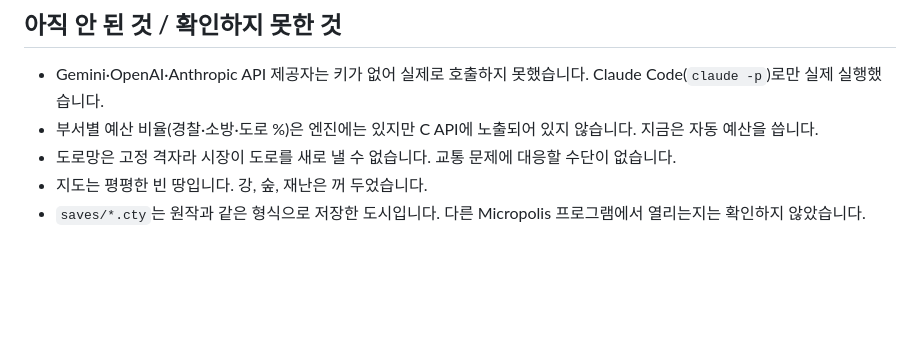
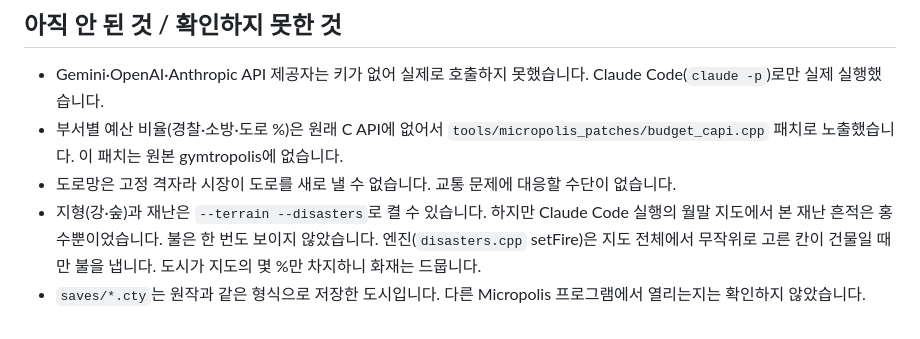
Before and after one commit to cogito5170/simcity, a Markdown page: docs/MICROPOLIS.md, the part around the change. GitHub-like rendering; blank space fills up the shorter version.

Commit message:
Docs: budget API patch is in place; terrain/disasters available, fires rare
Co-Authored-By: Claude Opus 5.5 <noreply@anthropic.com>
Claude-Session: https://claude.ai/code/session_01LndQeaej2ChSQ11NsX5JLP

```diff
--- a/docs/MICROPOLIS.md
+++ b/docs/MICROPOLIS.md
@@ -233,7 +233,8 @@ seed 1~6에는 지난 실행 요약이 교훈에 들어 있었으므로, 교훈
 
 ## 아직 안 된 것 / 확인하지 못한 것
 - Gemini·OpenAI·Anthropic API 제공자는 키가 없어 실제로 호출하지 못했습니다. Claude Code(`claude -p`)로만 실제 실행했습니다.
-- 부서별 예산 비율(경찰·소방·도로 %)은 엔진에는 있지만 C API에 노출되어 있지 않습니다. 지금은 자동 예산을 씁니다.
+- 부서별 예산 비율(경찰·소방·도로 %)은 원래 C API에 없어서 `tools/micropolis_patches/budget_capi.cpp` 패치로 노출했습니다. 이 패치는 원본 gymtropolis에 없습니다.
 - 도로망은 고정 격자라 시장이 도로를 새로 낼 수 없습니다. 교통 문제에 대응할 수단이 없습니다.
-- 지도는 평평한 빈 땅입니다. 강, 숲, 재난은 꺼 두었습니다.
+- 지형(강·숲)과 재난은 `--terrain --disasters`로 켤 수 있습니다. 하지만 Claude Code 실행의 월말 지도에서 본 재난 흔적은 홍수뿐이었습니다. 불은 한 번도 보이지 않았습니다.
+  엔진(`disasters.cpp` setFire)은 지도 전체에서 무작위로 고른 칸이 건물일 때만 불을 냅니다. 도시가 지도의 몇 %만 차지하니 화재는 드뭅니다.
 - `saves/*.cty`는 원작과 같은 형식으로 저장한 도시입니다. 다른 Micropolis 프로그램에서 열리는지는 확인하지 않았습니다.
```
